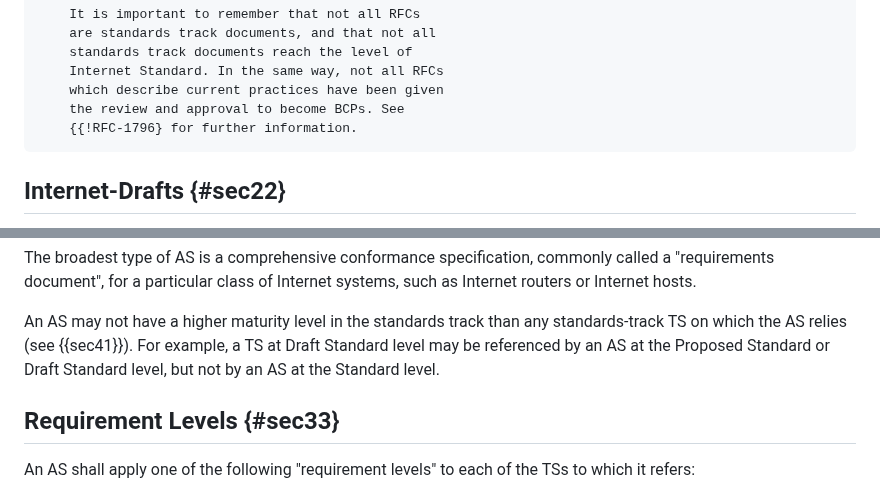
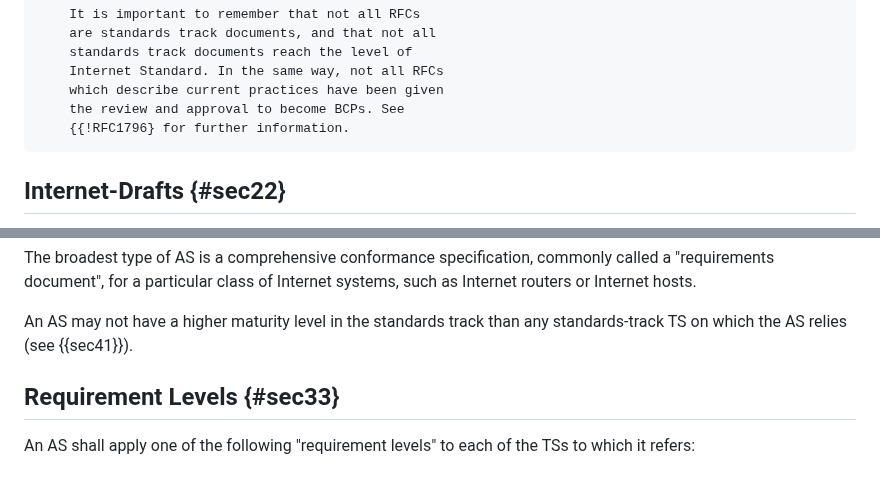
Before and after one commit to richsalz/draft-rsalz-2026bis, a Markdown page: draft-rsalz-2026bis.md, 2 parts joined by grey strips. Drawn GitHub-style.

```diff
--- a/draft-rsalz-2026bis.md
+++ b/draft-rsalz-2026bis.md
@@ -398,7 +398,7 @@ of the RFC Editor in consultation with the IESG (see {{sec42}}).
         Internet Standard. In the same way, not all RFCs
         which describe current practices have been given
         the review and approval to become BCPs. See
-        {{!RFC-1796} for further information.
+        {{!RFC1796} for further information.
 
 ## Internet-Drafts {#sec22}
 
@@ -482,9 +482,6 @@ Internet systems, such as Internet routers or Internet hosts.
 
 An AS may not have a higher maturity level in the standards track
 than any standards-track TS on which the AS relies (see {{sec41}}).
-For example, a TS at Draft Standard level may be referenced by an AS
-at the Proposed Standard or Draft Standard level, but not by an AS at
-the Standard level.
 
 ## Requirement Levels {#sec33}
 
```
Also changed, not shown: other parts of draft-rsalz-2026bis.md (+62 -96 lines).
